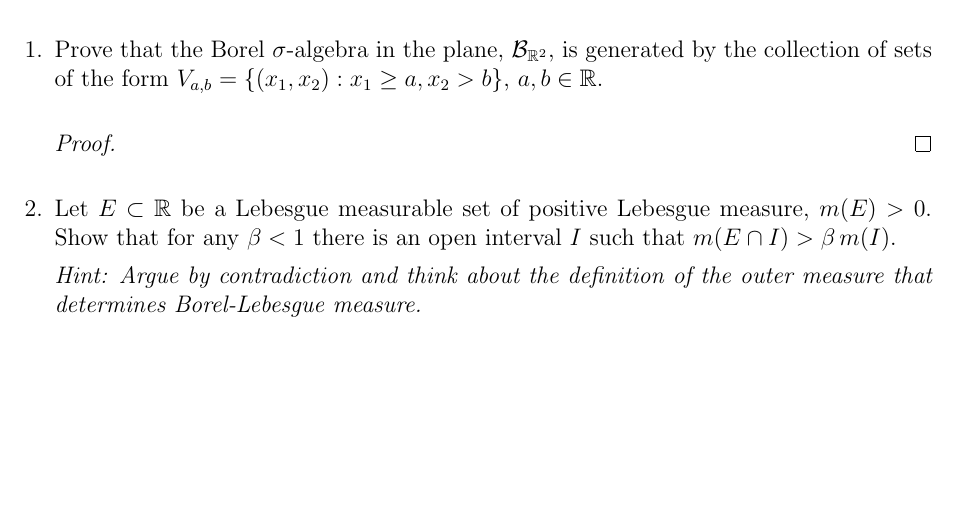
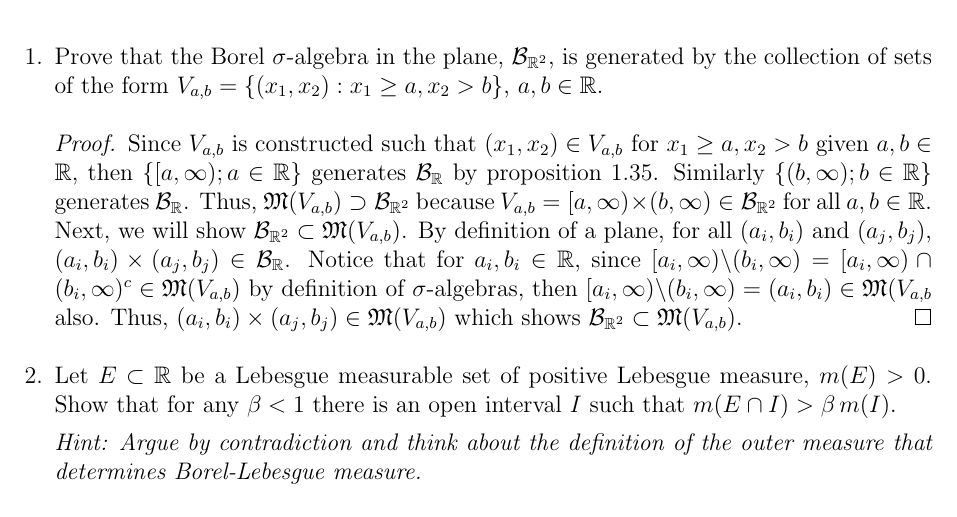
Before and after one commit to akim42003/measure-theory, a LaTeX problem sheet (hw3/hw3.tex): part of the page, cut so that both start at the same text, the shorter picture padded with empty space. Compiled offline with pdfLaTeX.

Commit message:
problem 1

```diff
--- a/hw3/hw3.tex
+++ b/hw3/hw3.tex
@@ -31,7 +31,13 @@ Homework Assignment 3}
 	\item Prove that the Borel $\sigma$-algebra in the plane, $\mathcal{B}_{\mathbb{R}^2}$, is generated by the collection of sets of the form $V_{a,b} = \{(x_1, x_2) : x_1 \geq a, x_2 > b\}$, $a, b \in \mathbb{R}$.
 
 	      \begin{proof}
-		      % Your proof here.
+		      Since $V_{a,b}$ is constructed such that $(x_1, x_2) \in V_{a,b}$ for $x_1 \geq a, x_2 > b$ given $a,b \in \mathbb{R}$, then $\{[a,\infty); a \in \mathbb{R}\}$ generates $\mathcal{B}_{\mathbb{R}}$ by proposition 1.35. Similarly $\{(b, \infty); b\in \mathbb{R}\}$ generates $\mathcal{B}_{\mathbb{R}}$.
+		      Thus, $\mathfrak{M}(V_{a,b}) \supset \mathcal{B}_{\mathbb{R}^2}$ because $V_{a,b} = [a,\infty) \times (b,\infty) \in \mathcal{B}_{\mathbb{R}^2}$ for all $a,b \in \mathbb{R}$.
+		      Next, we will show $\mathcal{B}_{\mathbb{R}^2} \subset \mathfrak{M}(V_{a,b})$. By definition of a plane, for all $(a_i, b_i)$ and $(a_j, b_j)$, $(a_i, b_i) \times (a_j, b_j) \in \mathcal{B}_{\mathbb{R}}$.
+		      Notice that for $a_i, b_i \in \mathbb{R}$, since $[a_i, \infty)\backslash(b_i,\infty) =
+		      [a_i, \infty) \cap (b_i,\infty)^c \in \mathfrak{M}(V_{a,b})$ by definition of $\sigma$-algebras, then $[a_i,\infty)\backslash(b_i,\infty) = (a_i,b_i) \in \mathfrak{M}(V_{a,b}$ also.
+		      Thus, $(a_i, b_i)\times(a_j, b_j) \in \mathfrak{M}(V_{a,b})$ which shows
+		      $\mathcal{B}_{\mathbb{R}^2} \subset \mathfrak{M}(V_{a,b})$.
 	      \end{proof}
 
 	\item Let $E \subset \mathbb{R}$ be a Lebesgue measurable set of positive Lebesgue measure, $m(E) > 0$. Show that for any $\beta < 1$ there is an open interval $I$ such that $m(E \cap I) > \beta \, m(I)$.
```
